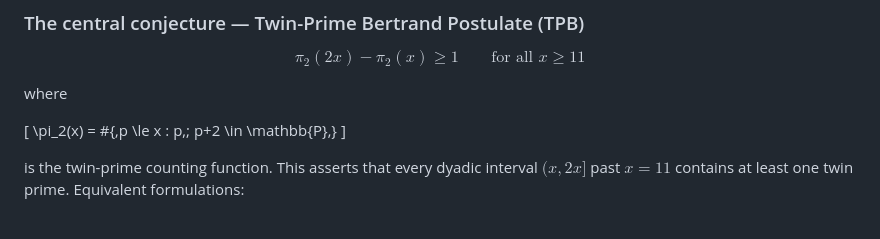
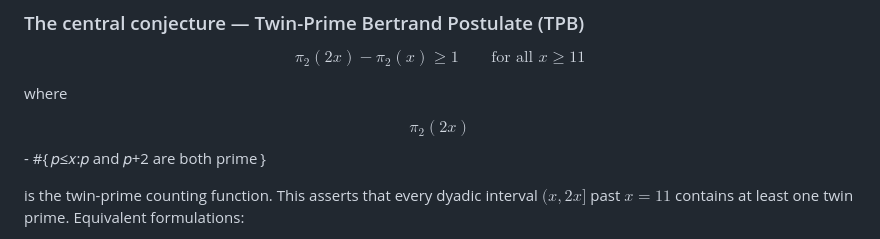
Before and after one commit to allen-proxmire/twin-bertrand, a Markdown page: README.md, the part around the change. Rendered like a GitHub page.

```diff
--- a/README.md
+++ b/README.md
@@ -16,13 +16,7 @@ $$\pi_2(2x) - \pi_2(x) \ge 1 \qquad \text{for all } x \ge 11$$
 
 where
 
-
-
-\[
-\pi_2(x) = \#\{\,p \le x : p,\; p+2 \in \mathbb{P}\,\}
-\]
-
-
+$$\pi_2(2x)$$ - #{ 𝑝≤𝑥:𝑝 and 𝑝+2 are both prime }
 
 is the twin-prime counting function. This asserts that every dyadic interval $(x, 2x]$ past $x = 11$ contains at least one twin prime.
 Equivalent formulations:
```
